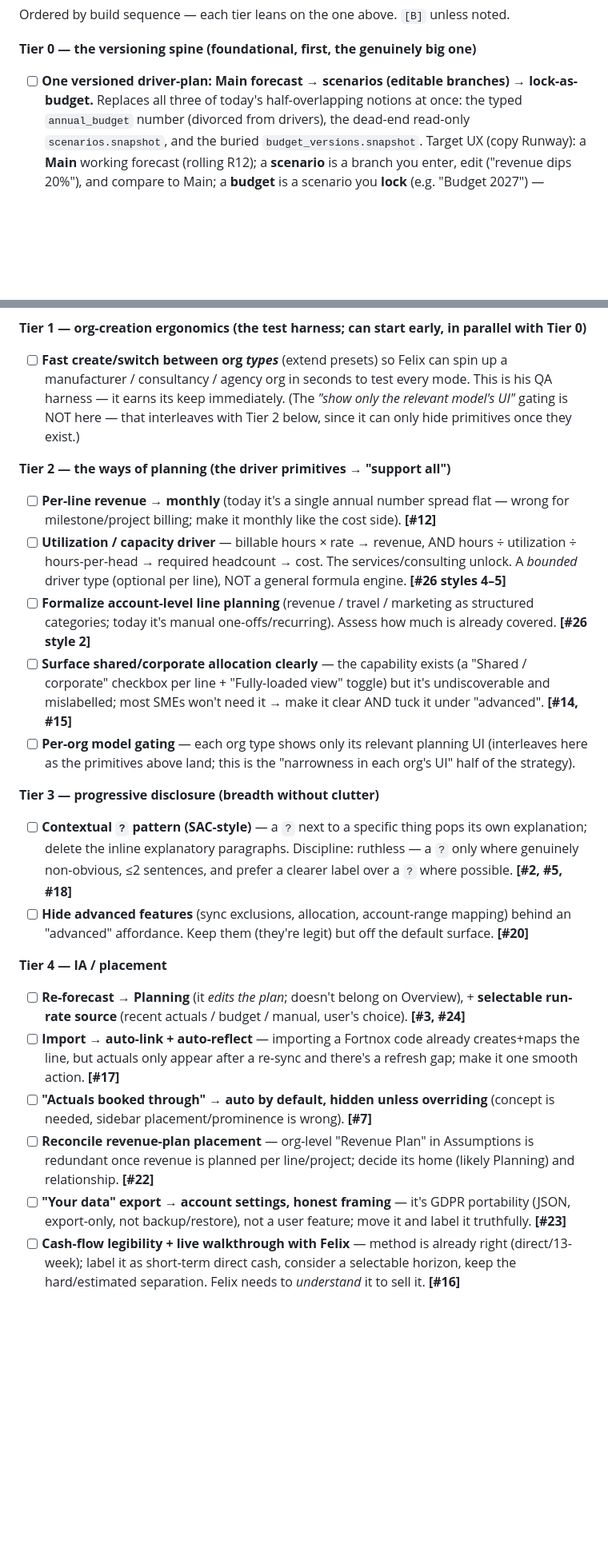
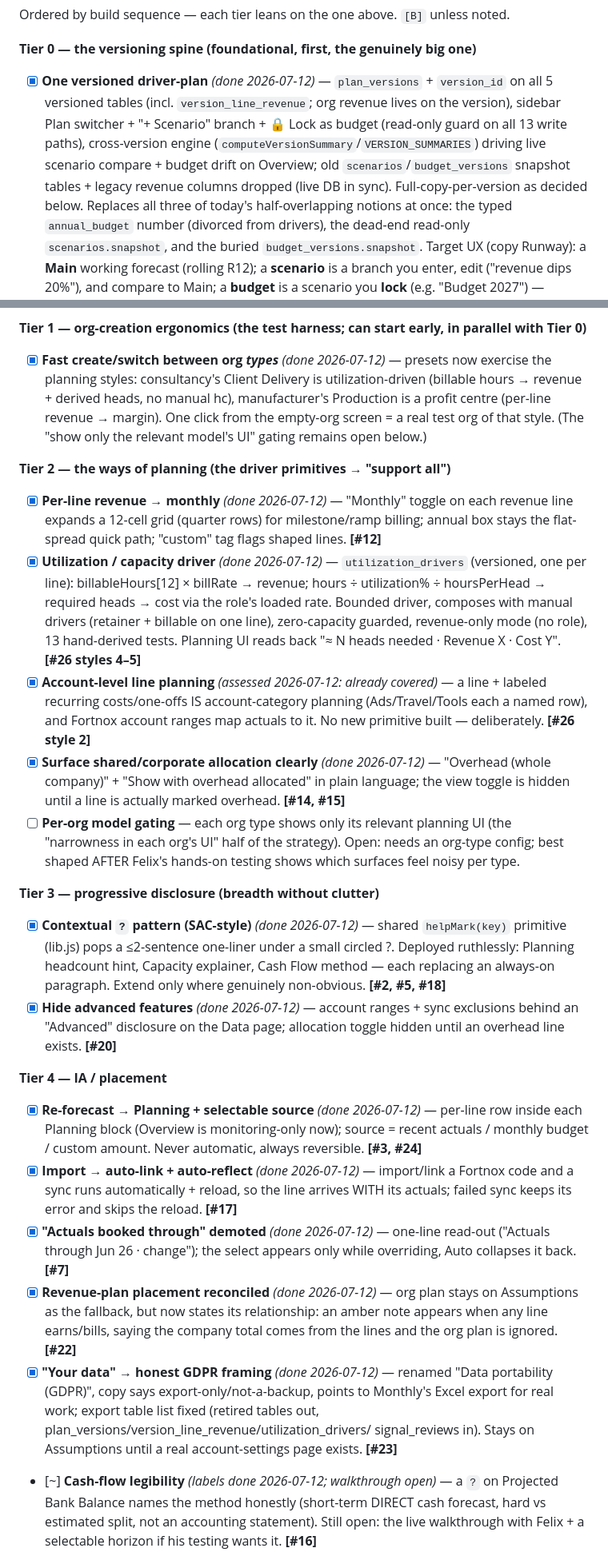
Before and after one commit to Gavuzzi/finance-budget-forecast, a Markdown page: ROADMAP.md, 2 parts joined by grey strips. Shown at 80% size. Rendered like a GitHub page; blank space fills up the shorter version.

Commit message:
ROADMAP: mark Phase 8 shipped state
Tier 0 (versioning spine), Tier 1 (style-exercising presets), Tier 2 (all
primitives; account-level assessed as already covered), Tier 3 (? pattern +
advanced tucked away), Tier 4 (all placements; cash-flow walkthrough still
open) and all of Tier 5 checked off with what/how notes. Open items: per-org
model gating (best shaped after Felix's hands-on testing) and the cash-flow
live walkthrough.

Co-Authored-By: Claude <noreply@anthropic.com>

```diff
--- a/ROADMAP.md
+++ b/ROADMAP.md
@@ -445,7 +445,12 @@ for the likely Gothenburg/Fortnox services segment.
 Ordered by build sequence — each tier leans on the one above. `[B]` unless noted.
 
 **Tier 0 — the versioning spine (foundational, first, the genuinely big one)**
-- [ ] **One versioned driver-plan: Main forecast → scenarios (editable branches) → lock-as-budget.**
+- [x] **One versioned driver-plan** *(done 2026-07-12)* — `plan_versions` + `version_id` on all 5
+  versioned tables (incl. `version_line_revenue`; org revenue lives on the version), sidebar
+  Plan switcher + "+ Scenario" branch + 🔒 Lock as budget (read-only guard on all 13 write paths),
+  cross-version engine (`computeVersionSummary`/`VERSION_SUMMARIES`) driving live scenario compare +
+  budget drift on Overview; old `scenarios`/`budget_versions` snapshot tables + legacy revenue
+  columns dropped (live DB in sync). Full-copy-per-version as decided below.
   Replaces all three of today's half-overlapping notions at once: the typed `annual_budget` number
   (divorced from drivers), the dead-end read-only `scenarios.snapshot`, and the buried
   `budget_versions.snapshot`. Target UX (copy Runway): a **Main** working forecast (rolling R12); a
@@ -463,45 +468,58 @@ Ordered by build sequence — each tier leans on the one above. `[B]` unless not
     the whole model; not a one-sitting job. Hand-derived engine tests per step (the suite exists).
 
 **Tier 1 — org-creation ergonomics (the test harness; can start early, in parallel with Tier 0)**
-- [ ] **Fast create/switch between org *types*** (extend presets) so Felix can spin up a
-  manufacturer / consultancy / agency org in seconds to test every mode. This is his QA harness — it
-  earns its keep immediately. (The *"show only the relevant model's UI"* gating is NOT here — that
-  interleaves with Tier 2 below, since it can only hide primitives once they exist.)
+- [x] **Fast create/switch between org *types*** *(done 2026-07-12)* — presets now exercise the
+  planning styles: consultancy's Client Delivery is utilization-driven (billable hours → revenue +
+  derived heads, no manual hc), manufacturer's Production is a profit centre (per-line revenue →
+  margin). One click from the empty-org screen = a real test org of that style. (The "show only the
+  relevant model's UI" gating remains open below.)
 
 **Tier 2 — the ways of planning (the driver primitives → "support all")**
-- [ ] **Per-line revenue → monthly** (today it's a single annual number spread flat — wrong for
-  milestone/project billing; make it monthly like the cost side). **[#12]**
-- [ ] **Utilization / capacity driver** — billable hours × rate → revenue, AND hours ÷ utilization ÷
-  hours-per-head → required headcount → cost. The services/consulting unlock. A *bounded* driver
-  type (optional per line), NOT a general formula engine. **[#26 styles 4–5]**
-- [ ] **Formalize account-level line planning** (revenue / travel / marketing as structured
-  categories; today it's manual one-offs/recurring). Assess how much is already covered. **[#26 style 2]**
-- [ ] **Surface shared/corporate allocation clearly** — the capability exists (a "Shared / corporate"
-  checkbox per line + "Fully-loaded view" toggle) but it's undiscoverable and mislabelled; most SMEs
-  won't need it → make it clear AND tuck it under "advanced". **[#14, #15]**
-- [ ] **Per-org model gating** — each org type shows only its relevant planning UI (interleaves here
-  as the primitives above land; this is the "narrowness in each org's UI" half of the strategy).
+- [x] **Per-line revenue → monthly** *(done 2026-07-12)* — "Monthly" toggle on each revenue line
+  expands a 12-cell grid (quarter rows) for milestone/ramp billing; annual box stays the flat-spread
+  quick path; "custom" tag flags shaped lines. **[#12]**
+- [x] **Utilization / capacity driver** *(done 2026-07-12)* — `utilization_drivers` (versioned, one
+  per line): billableHours[12] × billRate → revenue; hours ÷ utilization% ÷ hoursPerHead → required
+  heads → cost via the role's loaded rate. Bounded driver, composes with manual drivers (retainer +
+  billable on one line), zero-capacity guarded, revenue-only mode (no role), 13 hand-derived tests.
+  Planning UI reads back "≈ N heads needed · Revenue X · Cost Y". **[#26 styles 4–5]**
+- [x] **Account-level line planning** *(assessed 2026-07-12: already covered)* — a line + labeled
+  recurring costs/one-offs IS account-category planning (Ads/Travel/Tools each a named row), and
+  Fortnox account ranges map actuals to it. No new primitive built — deliberately. **[#26 style 2]**
+- [x] **Surface shared/corporate allocation clearly** *(done 2026-07-12)* — "Overhead (whole
+  company)" + "Show with overhead allocated" in plain language; the view toggle is hidden until a
+  line is actually marked overhead. **[#14, #15]**
+- [ ] **Per-org model gating** — each org type shows only its relevant planning UI (the
+  "narrowness in each org's UI" half of the strategy). Open: needs an org-type config; best shaped
+  AFTER Felix's hands-on testing shows which surfaces feel noisy per type.
 
 **Tier 3 — progressive disclosure (breadth without clutter)**
-- [ ] **Contextual `?` pattern (SAC-style)** — a `?` next to a specific thing pops its own
-  explanation; delete the inline explanatory paragraphs. Discipline: ruthless — a `?` only where
-  genuinely non-obvious, ≤2 sentences, and prefer a clearer label over a `?` where possible.
-  **[#2, #5, #18]**
-- [ ] **Hide advanced features** (sync exclusions, allocation, account-range mapping) behind an
-  "advanced" affordance. Keep them (they're legit) but off the default surface. **[#20]**
+- [x] **Contextual `?` pattern (SAC-style)** *(done 2026-07-12)* — shared `helpMark(key)` primitive
+  (lib.js) pops a ≤2-sentence one-liner under a small circled ?. Deployed ruthlessly: Planning
+  headcount hint, Capacity explainer, Cash Flow method — each replacing an always-on paragraph.
+  Extend only where genuinely non-obvious. **[#2, #5, #18]**
+- [x] **Hide advanced features** *(done 2026-07-12)* — account ranges + sync exclusions behind an
+  "Advanced" disclosure on the Data page; allocation toggle hidden until an overhead line exists.
+  **[#20]**
 
 **Tier 4 — IA / placement**
-- [ ] **Re-forecast → Planning** (it *edits the plan*; doesn't belong on Overview), + **selectable
-  run-rate source** (recent actuals / budget / manual, user's choice). **[#3, #24]**
-- [ ] **Import → auto-link + auto-reflect** — importing a Fortnox code already creates+maps the line,
-  but actuals only appear after a re-sync and there's a refresh gap; make it one smooth action. **[#17]**
-- [ ] **"Actuals booked through" → auto by default, hidden unless overriding** (concept is needed,
-  sidebar placement/prominence is wrong). **[#7]**
-- [ ] **Reconcile revenue-plan placement** — org-level "Revenue Plan" in Assumptions is redundant once
-  revenue is planned per line/project; decide its home (likely Planning) and relationship. **[#22]**
-- [ ] **"Your data" export → account settings, honest framing** — it's GDPR portability (JSON,
-  export-only, not backup/restore), not a user feature; move it and label it truthfully. **[#23]**
-- [ ] **Cash-flow legibility + live walkthrough with Felix** — method is already right (direct/13-week);
-  label it as short-term direct cash, consider a selectable horizon, keep the hard/estimated
-  separation. Felix needs to *understand* it to sell it. **[#16]**
+- [x] **Re-forecast → Planning + selectable source** *(done 2026-07-12)* — per-line row inside each
+  Planning block (Overview is monitoring-only now); source = recent actuals / monthly budget /
+  custom amount. Never automatic, always reversible. **[#3, #24]**
+- [x] **Import → auto-link + auto-reflect** *(done 2026-07-12)* — import/link a Fortnox code and a
+  sync runs automatically + reload, so the line arrives WITH its actuals; failed sync keeps its
+  error and skips the reload. **[#17]**
+- [x] **"Actuals booked through" demoted** *(done 2026-07-12)* — one-line read-out ("Actuals through
+  Jun 26 · change"); the select appears only while overriding, Auto collapses it back. **[#7]**
+- [x] **Revenue-plan placement reconciled** *(done 2026-07-12)* — org plan stays on Assumptions as
+  the fallback, but now states its relationship: an amber note appears when any line earns/bills,
+  saying the company total comes from the lines and the org plan is ignored. **[#22]**
+- [x] **"Your data" → honest GDPR framing** *(done 2026-07-12)* — renamed "Data portability (GDPR)",
+  copy says export-only/not-a-backup, points to Monthly's Excel export for real work; export table
+  list fixed (retired tables out, plan_versions/version_line_revenue/utilization_drivers/
+  signal_reviews in). Stays on Assumptions until a real account-settings page exists. **[#23]**
+- [~] **Cash-flow legibility** *(labels done 2026-07-12; walkthrough open)* — a `?` on Projected
+  Bank Balance names the method honestly (short-term DIRECT cash forecast, hard vs estimated
+  split, not an accounting statement). Still open: the live walkthrough with Felix + a selectable
+  horizon if his testing wants it. **[#16]**
 
```
Also changed, not shown: other parts of ROADMAP.md (+13 -12 lines).
